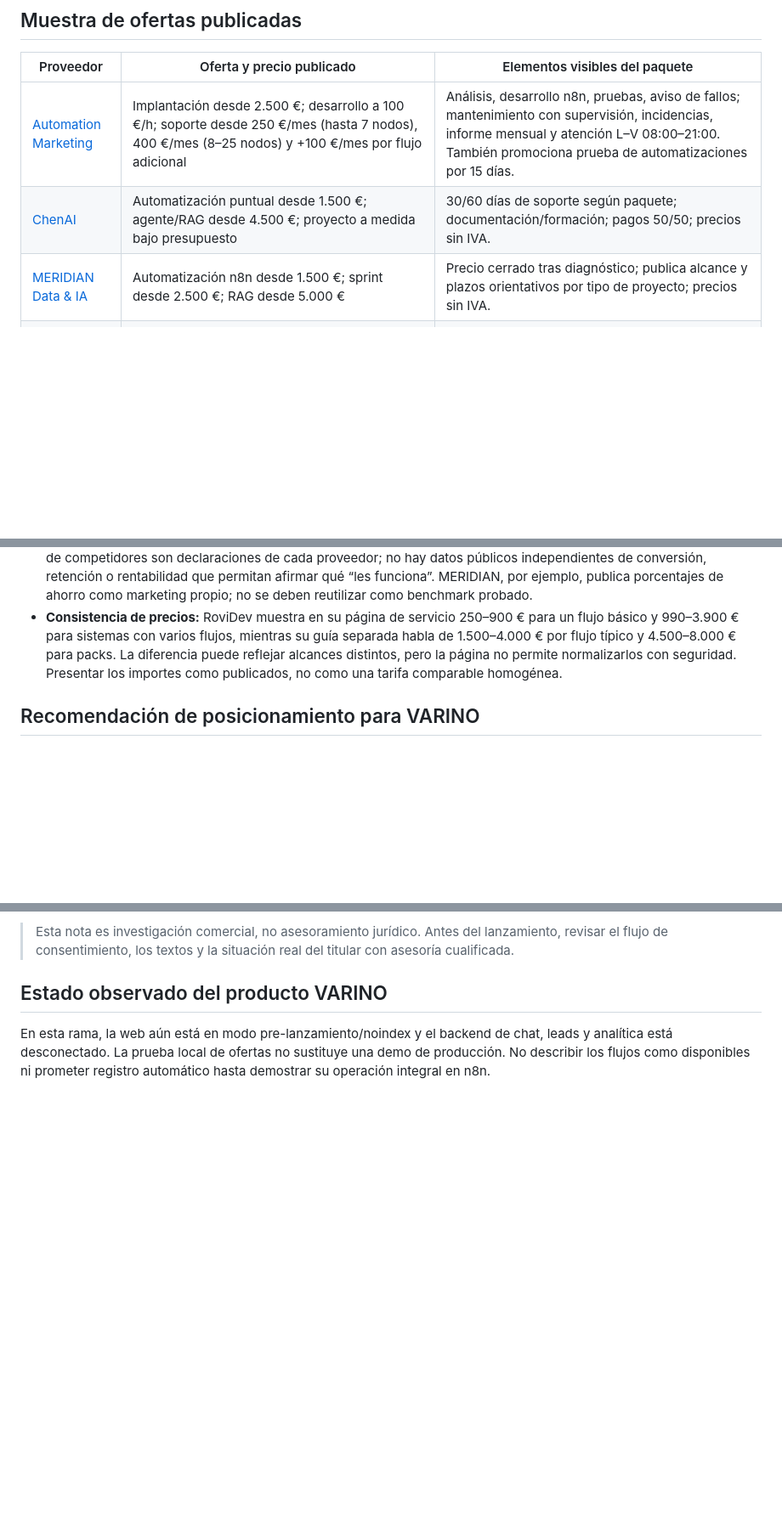
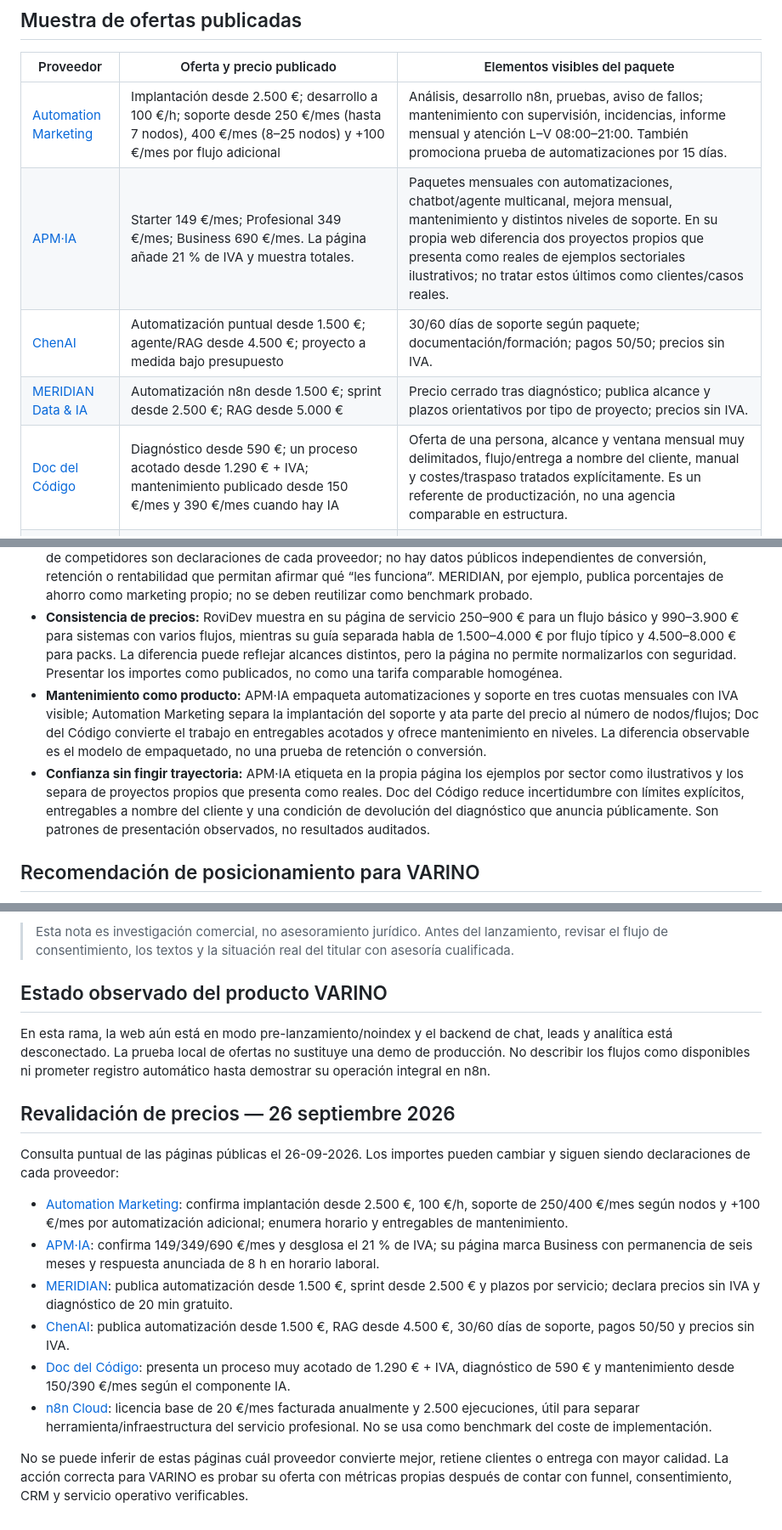
Before and after one commit to jpimasreiser11-gif/pixelsalud, a Markdown page: docs/COMPETITOR-RESEARCH-2026-09-26.md, 3 parts joined by grey strips. Shown at 85% size. Drawn GitHub-style; blank space fills up the shorter version.

Commit message:
docs: refresh Spanish automation competitor research

```diff
--- a/docs/COMPETITOR-RESEARCH-2026-09-26.md
+++ b/docs/COMPETITOR-RESEARCH-2026-09-26.md
@@ -9,8 +9,10 @@ Revisión de páginas públicas de agencias españolas de automatización e IA.
 | Proveedor | Oferta y precio publicado | Elementos visibles del paquete |
 |---|---|---|
 | [Automation Marketing](https://automationmarketing.es/) | Implantación desde 2.500 €; desarrollo a 100 €/h; soporte desde 250 €/mes (hasta 7 nodos), 400 €/mes (8–25 nodos) y +100 €/mes por flujo adicional | Análisis, desarrollo n8n, pruebas, aviso de fallos; mantenimiento con supervisión, incidencias, informe mensual y atención L–V 08:00–21:00. También promociona prueba de automatizaciones por 15 días. |
+| [APM·IA](https://www.apmia.es/) | Starter 149 €/mes; Profesional 349 €/mes; Business 690 €/mes. La página añade 21 % de IVA y muestra totales. | Paquetes mensuales con automatizaciones, chatbot/agente multicanal, mejora mensual, mantenimiento y distintos niveles de soporte. En su propia web diferencia dos proyectos propios que presenta como reales de ejemplos sectoriales ilustrativos; no tratar estos últimos como clientes/casos reales. |
 | [ChenAI](https://chenai.es/precios) | Automatización puntual desde 1.500 €; agente/RAG desde 4.500 €; proyecto a medida bajo presupuesto | 30/60 días de soporte según paquete; documentación/formación; pagos 50/50; precios sin IVA. |
 | [MERIDIAN Data & IA](https://meridiandata.es/precios-consultoria-datos-ia) | Automatización n8n desde 1.500 €; sprint desde 2.500 €; RAG desde 5.000 € | Precio cerrado tras diagnóstico; publica alcance y plazos orientativos por tipo de proyecto; precios sin IVA. |
+| [Doc del Código](https://docdelcodigo.com/) | Diagnóstico desde 590 €; un proceso acotado desde 1.290 € + IVA; mantenimiento publicado desde 150 €/mes y 390 €/mes cuando hay IA | Oferta de una persona, alcance y ventana mensual muy delimitados, flujo/entrega a nombre del cliente, manual y costes/traspaso tratados explícitamente. Es un referente de productización, no una agencia comparable en estructura. |
 | [RoviDev](https://rovidev.com/servicios/automatizacion-procesos-n8n-make-zapier/) | En la página de servicio: flujo básico 250–900 €, sistema con varios flujos 990–3.900 €, back-office con IA 5.000–12.000 € y operación mensual 200–500 €. Su guía separada publica 1.500–4.000 € para un flujo típico y 4.500–8.000 € para paquetes de 3–5 flujos. | Destaca producción, logs, alertas, documentación, formación y acceso del cliente a su instancia. Los precios de la página de servicio y la guía no coinciden exactamente; evitar comparar una cifra aislada. |
 
 ## Patrones visibles de oferta (no son datos de conversión)
@@ -21,6 +23,8 @@ Revisión de páginas públicas de agencias españolas de automatización e IA.
 - **Captación por contenido:** guías de precios, comparativas de herramientas, ejemplos y páginas de servicios por caso de uso crean caminos desde una búsqueda concreta hasta el diagnóstico. Que una página use este embudo no demuestra cuántos leads o ventas consigue.
 - **Evidencia no auditada:** testimonios, reseñas, ahorros, porcentajes de ROI y cifras de clientes que aparecen en webs de competidores son declaraciones de cada proveedor; no hay datos públicos independientes de conversión, retención o rentabilidad que permitan afirmar qué “les funciona”. MERIDIAN, por ejemplo, publica porcentajes de ahorro como marketing propio; no se deben reutilizar como benchmark probado.
 - **Consistencia de precios:** RoviDev muestra en su página de servicio 250–900 € para un flujo básico y 990–3.900 € para sistemas con varios flujos, mientras su guía separada habla de 1.500–4.000 € por flujo típico y 4.500–8.000 € para packs. La diferencia puede reflejar alcances distintos, pero la página no permite normalizarlos con seguridad. Presentar los importes como publicados, no como una tarifa comparable homogénea.
+- **Mantenimiento como producto:** APM·IA empaqueta automatizaciones y soporte en tres cuotas mensuales con IVA visible; Automation Marketing separa la implantación del soporte y ata parte del precio al número de nodos/flujos; Doc del Código convierte el trabajo en entregables acotados y ofrece mantenimiento en niveles. La diferencia observable es el modelo de empaquetado, no una prueba de retención o conversión.
+- **Confianza sin fingir trayectoria:** APM·IA etiqueta en la propia página los ejemplos por sector como ilustrativos y los separa de proyectos propios que presenta como reales. Doc del Código reduce incertidumbre con límites explícitos, entregables a nombre del cliente y una condición de devolución del diagnóstico que anuncia públicamente. Son patrones de presentación observados, no resultados auditados.
 
 ## Recomendación de posicionamiento para VARINO
 
@@ -52,3 +57,16 @@ No enviar publicidad fría a direcciones encontradas en webs o directorios. El a
 ## Estado observado del producto VARINO
 
 En esta rama, la web aún está en modo pre-lanzamiento/noindex y el backend de chat, leads y analítica está desconectado. La prueba local de ofertas no sustituye una demo de producción. No describir los flujos como disponibles ni prometer registro automático hasta demostrar su operación integral en n8n.
+
+## Revalidación de precios — 26 septiembre 2026
+
+Consulta puntual de las páginas públicas el 26-09-2026. Los importes pueden cambiar y siguen siendo declaraciones de cada proveedor:
+
+- [Automation Marketing](https://automationmarketing.es/): confirma implantación desde 2.500 €, 100 €/h, soporte de 250/400 €/mes según nodos y +100 €/mes por automatización adicional; enumera horario y entregables de mantenimiento.
+- [APM·IA](https://www.apmia.es/): confirma 149/349/690 €/mes y desglosa el 21 % de IVA; su página marca Business con permanencia de seis meses y respuesta anunciada de 8 h en horario laboral.
+- [MERIDIAN](https://meridiandata.es/precios-consultoria-datos-ia): publica automatización desde 1.500 €, sprint desde 2.500 € y plazos por servicio; declara precios sin IVA y diagnóstico de 20 min gratuito.
+- [ChenAI](https://chenai.es/precios): publica automatización desde 1.500 €, RAG desde 4.500 €, 30/60 días de soporte, pagos 50/50 y precios sin IVA.
+- [Doc del Código](https://docdelcodigo.com/): presenta un proceso muy acotado de 1.290 € + IVA, diagnóstico de 590 € y mantenimiento desde 150/390 €/mes según el componente IA.
+- [n8n Cloud](https://n8n.io/pricing/): licencia base de 20 €/mes facturada anualmente y 2.500 ejecuciones, útil para separar herramienta/infraestructura del servicio profesional. No se usa como benchmark del coste de implementación.
+
+No se puede inferir de estas páginas cuál proveedor convierte mejor, retiene clientes o entrega con mayor calidad. La acción correcta para VARINO es probar su oferta con métricas propias después de contar con funnel, consentimiento, CRM y servicio operativo verificables.
```
Also changed, not shown: other parts of docs/COMPETITOR-RESEARCH-2026-09-26.md (+1 -0 lines).
